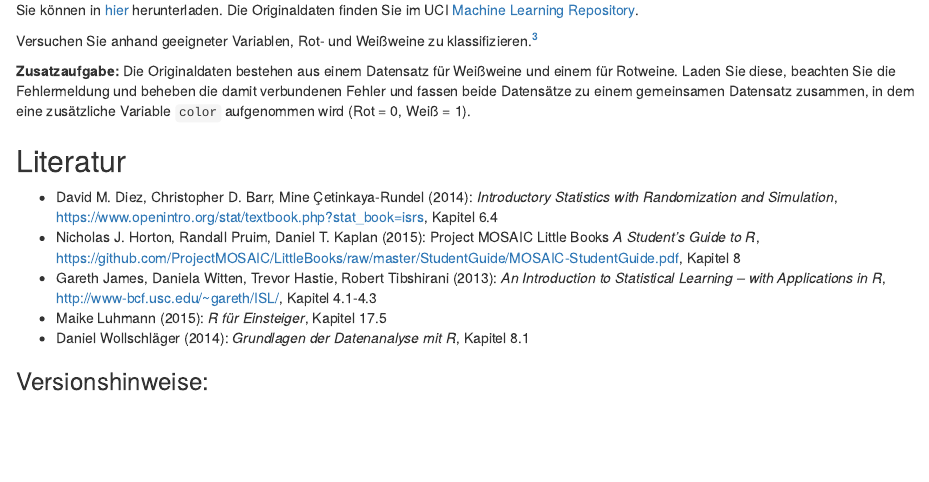
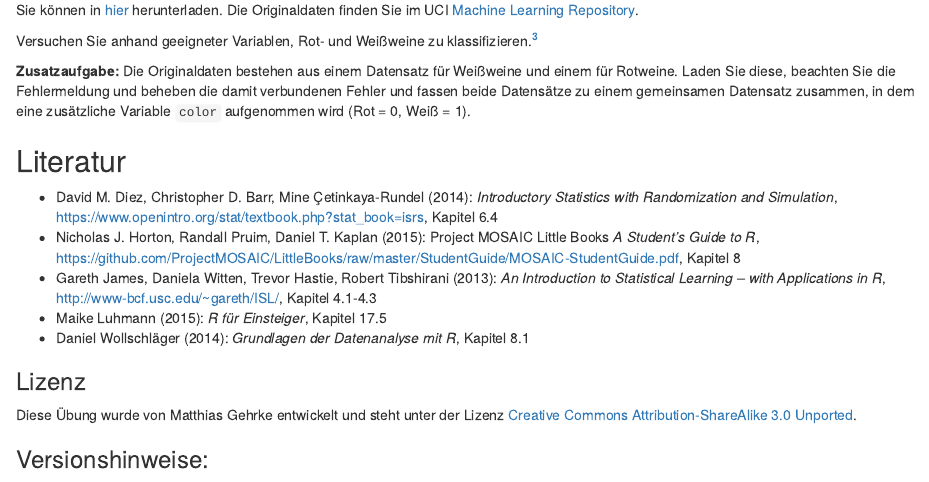
Before and after one commit to luebby/Datenanalyse-mit-R, an R Markdown document (Uebungen/6-Logistische_Regression/LogRegression.Rmd): the page in a window 1100 px wide, from 14360 px down. The pictures show the output file Uebungen/6-Logistische_Regression/LogRegression.html that the author committed with the source, opened offline.

Commit message:
Licence clarification

```diff
--- a/Uebungen/6-Logistische_Regression/LogRegression.Rmd
+++ b/Uebungen/6-Logistische_Regression/LogRegression.Rmd
@@ -314,6 +314,9 @@ Versuchen Sie anhand geeigneter Variablen, Rot- und Weißweine zu klassifizieren
 - Maike Luhmann (2015): *R für Einsteiger*, Kapitel 17.5
 - Daniel Wollschläger (2014): *Grundlagen der Datenanalyse mit R*, Kapitel 8.1
 
+### Lizenz
+Diese Übung wurde von Matthias Gehrke entwickelt und steht unter der Lizenz [Creative Commons Attribution-ShareAlike 3.0 Unported](http://creativecommons.org/licenses/by-sa/3.0).
+
 ### Versionshinweise:
 * Datum erstellt: `r Sys.Date()`
 * R Version: `r getRversion()`
```
Also changed, not shown: Uebungen/6-Logistische_Regression/LogRegression.html, Uebungen/6-Logistische_Regression/LogRegression.pdf.
